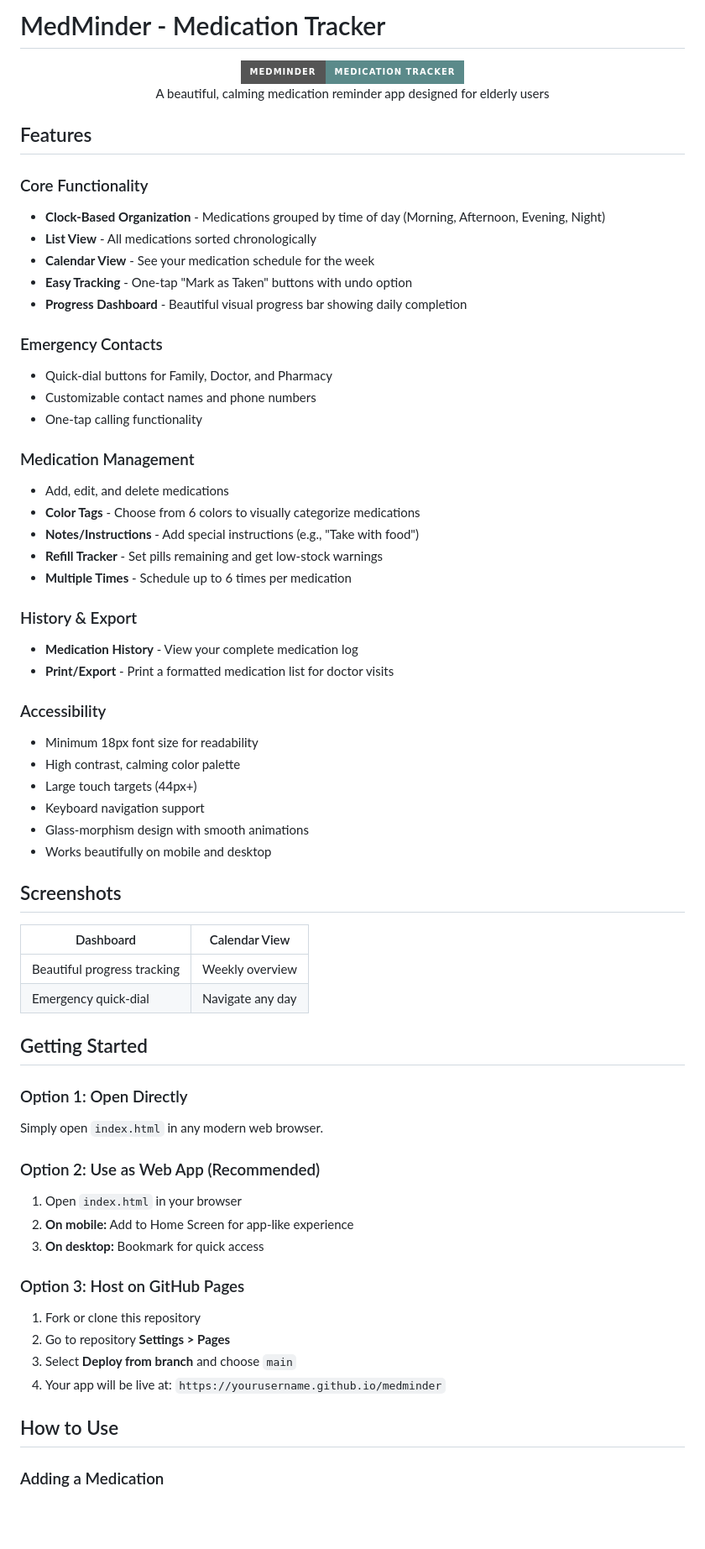
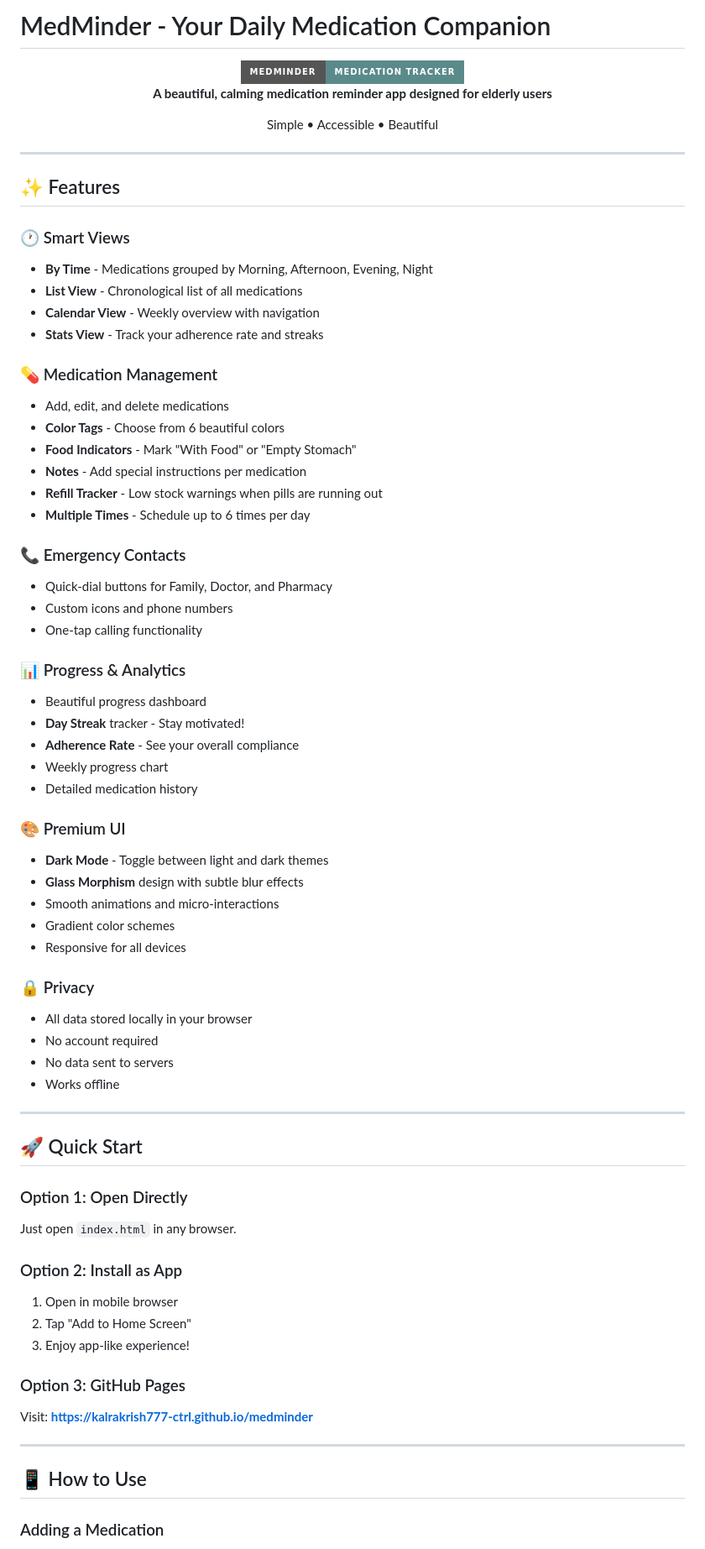
Before and after one commit to kalrakrish777-ctrl/medminder, a Markdown page: README.md, the part around one of its changes. Shown at 84% size. GitHub-like rendering; badges without logos; blank space fills up the shorter version.

```diff
--- a/README.md
+++ b/README.md
@@ -1,66 +1,71 @@
-# MedMinder - Medication Tracker
+# MedMinder - Your Daily Medication Companion
 
 <div align="center">
   <img src="https://img.shields.io/badge/MedMinder-Medication%20Tracker-5B8A8A?style=for-the-badge&logo=pill&logoColor=white" alt="MedMinder">
-  <p>A beautiful, calming medication reminder app designed for elderly users</p>
+  <p><strong>A beautiful, calming medication reminder app designed for elderly users</strong></p>
+  <p>Simple • Accessible • Beautiful</p>
 </div>
 
-## Features
+---
 
-### Core Functionality
-- **Clock-Based Organization** - Medications grouped by time of day (Morning, Afternoon, Evening, Night)
-- **List View** - All medications sorted chronologically
-- **Calendar View** - See your medication schedule for the week
-- **Easy Tracking** - One-tap "Mark as Taken" buttons with undo option
-- **Progress Dashboard** - Beautiful visual progress bar showing daily completion
+## ✨ Features
 
-### Emergency Contacts
+### 🕐 Smart Views
+- **By Time** - Medications grouped by Morning, Afternoon, Evening, Night
+- **List View** - Chronological list of all medications
+- **Calendar View** - Weekly overview with navigation
+- **Stats View** - Track your adherence rate and streaks
+
+### 💊 Medication Management
+- Add, edit, and delete medications
+- **Color Tags** - Choose from 6 beautiful colors
+- **Food Indicators** - Mark "With Food" or "Empty Stomach"
+- **Notes** - Add special instructions per medication
+- **Refill Tracker** - Low stock warnings when pills are running out
+- **Multiple Times** - Schedule up to 6 times per day
+
+### 📞 Emergency Contacts
 - Quick-dial buttons for Family, Doctor, and Pharmacy
-- Customizable contact names and phone numbers
+- Custom icons and phone numbers
 - One-tap calling functionality
 
-### Medication Management
-- Add, edit, and delete medications
-- **Color Tags** - Choose from 6 colors to visually categorize medications
-- **Notes/Instructions** - Add special instructions (e.g., "Take with food")
-- **Refill Tracker** - Set pills remaining and get low-stock warnings
-- **Multiple Times** - Schedule up to 6 times per medication
+### 📊 Progress & Analytics
+- Beautiful progress dashboard
+- **Day Streak** tracker - Stay motivated!
+- **Adherence Rate** - See your overall compliance
+- Weekly progress chart
+- Detailed medication history
 
-### History & Export
-- **Medication History** - View your complete medication log
-- **Print/Export** - Print a formatted medication list for doctor visits
+### 🎨 Premium UI
+- **Dark Mode** - Toggle between light and dark themes
+- **Glass Morphism** design with subtle blur effects
+- Smooth animations and micro-interactions
+- Gradient color schemes
+- Responsive for all devices
 
-### Accessibility
-- Minimum 18px font size for readability
-- High contrast, calming color palette
-- Large touch targets (44px+)
-- Keyboard navigation support
-- Glass-morphism design with smooth animations
-- Works beautifully on mobile and desktop
+### 🔒 Privacy
+- All data stored locally in your browser
+- No account required
+- No data sent to servers
+- Works offline
 
-## Screenshots
+---
 
-| Dashboard | Calendar View |
-|-----------|---------------|
-| Beautiful progress tracking | Weekly overview |
-| Emergency quick-dial | Navigate any day |
-
-## Getting Started
+## 🚀 Quick Start
 
 ### Option 1: Open Directly
-Simply open `index.html` in any modern web browser.
+Just open `index.html` in any browser.
 
-### Option 2: Use as Web App (Recommended)
-1. Open `index.html` in your browser
-2. **On mobile:** Add to Home Screen for app-like experience
-3. **On desktop:** Bookmark for quick access
+### Option 2: Install as App
+1. Open in mobile browser
+2. Tap "Add to Home Screen"
+3. Enjoy app-like experience!
 
-### Option 3: Host on GitHub Pages
-1. Fork or clone this repository
-2. Go to repository **Settings > Pages**
-3. Select **Deploy from branch** and choose `main`
-4. Your app will be live at: `https://yourusername.github.io/medminder`
+### Option 3: GitHub Pages
+Visit: **https://kalrakrish777-ctrl.github.io/medminder**
 
-## How to Use
+---
+
+## 📱 How to Use
 
 ### Adding a Medication
```
Also changed, not shown: other parts of README.md (+60 -45 lines).
